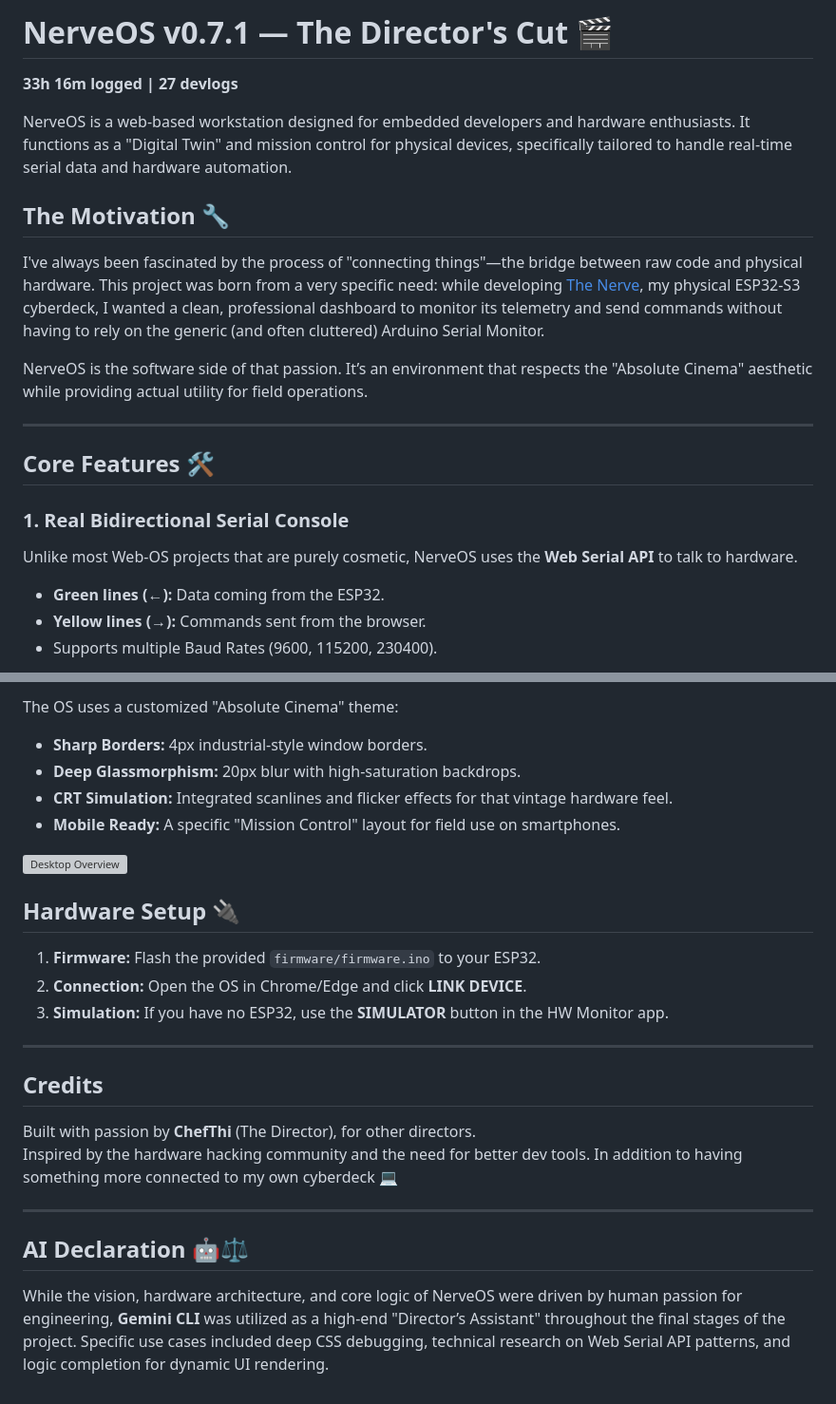
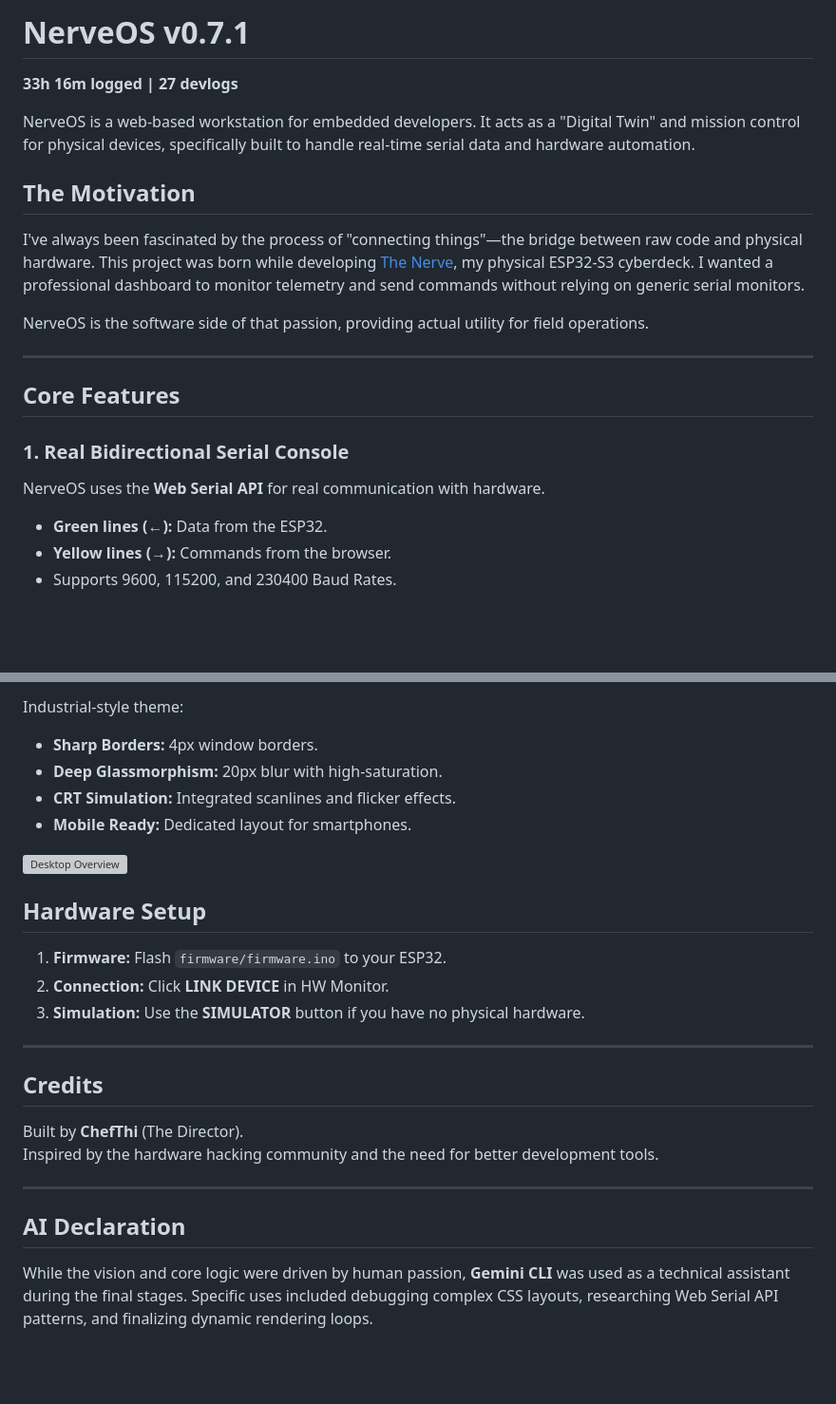
Before and after one commit to EngThi/NerveOS, a Markdown page: README.md, 2 parts joined by grey strips. Shown: that part at 95% size. GitHub-like rendering; blank space fills up the shorter version; grey boxes are pictures that could not be loaded.

```diff
--- a/README.md
+++ b/README.md
@@ -1,21 +1,21 @@
-# NerveOS v0.7.1 — The Director's Cut 🎬
+# NerveOS v0.7.1
 **33h 16m logged | 27 devlogs**
 
-NerveOS is a web-based workstation designed for embedded developers and hardware enthusiasts. It functions as a "Digital Twin" and mission control for physical devices, specifically tailored to handle real-time serial data and hardware automation.
+NerveOS is a web-based workstation for embedded developers. It acts as a "Digital Twin" and mission control for physical devices, specifically built to handle real-time serial data and hardware automation.
 
-## The Motivation 🔧
+## The Motivation
 
-I've always been fascinated by the process of "connecting things"—the bridge between raw code and physical hardware. This project was born from a very specific need: while developing [The Nerve](https://github.com/EngThi/The-Nerve), my physical ESP32-S3 cyberdeck, I wanted a clean, professional dashboard to monitor its telemetry and send commands without having to rely on the generic (and often cluttered) Arduino Serial Monitor.
+I've always been fascinated by the process of "connecting things"—the bridge between raw code and physical hardware. This project was born while developing [The Nerve](https://github.com/EngThi/The-Nerve), my physical ESP32-S3 cyberdeck. I wanted a professional dashboard to monitor telemetry and send commands without relying on generic serial monitors.
 
-NerveOS is the software side of that passion. It’s an environment that respects the "Absolute Cinema" aesthetic while providing actual utility for field operations.
+NerveOS is the software side of that passion, providing actual utility for field operations.
 
 ---
 
-## Core Features 🛠️
+## Core Features
 
 ### 1. Real Bidirectional Serial Console
-Unlike most Web-OS projects that are purely cosmetic, NerveOS uses the **Web Serial API** to talk to hardware.
-* **Green lines (←):** Data coming from the ESP32.
-* **Yellow lines (→):** Commands sent from the browser.
-* Supports multiple Baud Rates (9600, 115200, 230400).
+NerveOS uses the **Web Serial API** for real communication with hardware.
+* **Green lines (←):** Data from the ESP32.
+* **Yellow lines (→):** Commands from the browser.
+* Supports 9600, 115200, and 230400 Baud Rates.
 
@@ -54,26 +54,26 @@ A built-in Markdown editor to document your sessions.
 
-The OS uses a customized "Absolute Cinema" theme:
-* **Sharp Borders:** 4px industrial-style window borders.
-* **Deep Glassmorphism:** 20px blur with high-saturation backdrops.
-* **CRT Simulation:** Integrated scanlines and flicker effects for that vintage hardware feel.
-* **Mobile Ready:** A specific "Mission Control" layout for field use on smartphones.
+Industrial-style theme:
+* **Sharp Borders:** 4px window borders.
+* **Deep Glassmorphism:** 20px blur with high-saturation.
+* **CRT Simulation:** Integrated scanlines and flicker effects.
+* **Mobile Ready:** Dedicated layout for smartphones.
 
 ![Desktop Overview](assets/hero-shot.png)
 
-## Hardware Setup 🔌
+## Hardware Setup
 
-1. **Firmware:** Flash the provided `firmware/firmware.ino` to your ESP32.
-2. **Connection:** Open the OS in Chrome/Edge and click **LINK DEVICE**.
-3. **Simulation:** If you have no ESP32, use the **SIMULATOR** button in the HW Monitor app.
+1. **Firmware:** Flash `firmware/firmware.ino` to your ESP32.
+2. **Connection:** Click **LINK DEVICE** in HW Monitor.
+3. **Simulation:** Use the **SIMULATOR** button if you have no physical hardware.
 
 ---
 
 ## Credits
-Built with passion by **ChefThi** (The Director), for other directors.
-Inspired by the hardware hacking community and the need for better dev tools. In addition to having something more connected to my own cyberdeck 💻
+Built by **ChefThi** (The Director).
+Inspired by the hardware hacking community and the need for better development tools.
 
 ---
 
-## AI Declaration 🤖⚖️
+## AI Declaration
 
-While the vision, hardware architecture, and core logic of NerveOS were driven by human passion for engineering, **Gemini CLI** was utilized as a high-end "Director’s Assistant" throughout the final stages of the project. Specific use cases included deep CSS debugging, technical research on Web Serial API patterns, and logic completion for dynamic UI rendering.
+While the vision and core logic were driven by human passion, **Gemini CLI** was used as a technical assistant during the final stages. Specific uses included debugging complex CSS layouts, researching Web Serial API patterns, and finalizing dynamic rendering loops.
```
Also changed, not shown: other parts of README.md (+15 -15 lines), assets/macro-manager.png (added), assets/monitor.png (added), assets/serial-console.png (added), assets/simulator-ide.png (added), 1 other file.
